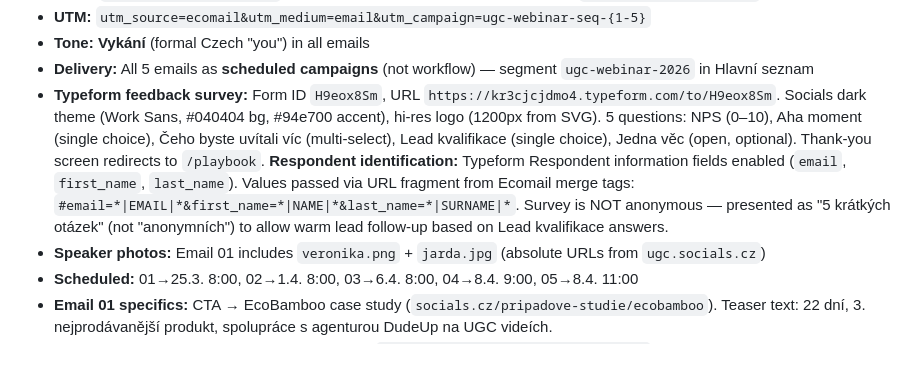
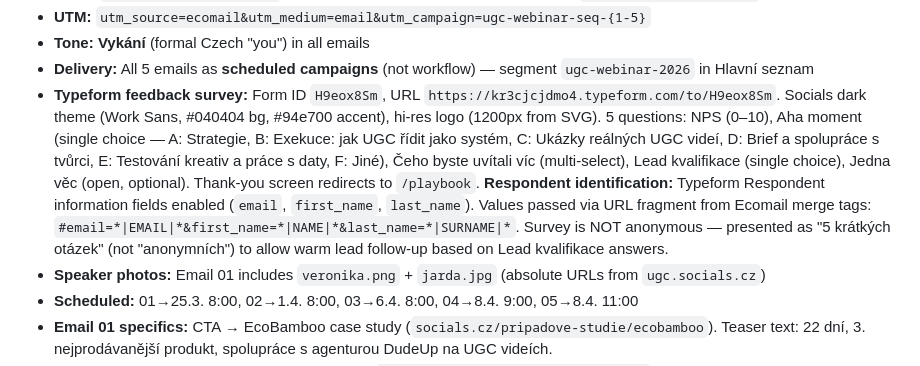
Before and after one commit to otaslucak/ugc-veru, a Markdown page: CLAUDE.md, the part around the change. Rendered like a GitHub page.

Commit message:
docs: aktualizace Typeform otázky 2 — nové odpovědi a pořadí
Odstraněno "Pricing a budget plánování", "Briefing" → "Brief",
přidána "Exekuce: jak UGC řídit jako systém" na pozici B.

Co-Authored-By: Claude Opus 4.6 <noreply@anthropic.com>

```diff
--- a/CLAUDE.md
+++ b/CLAUDE.md
@@ -149,7 +149,7 @@ emails/
 - **UTM:** `utm_source=ecomail&utm_medium=email&utm_campaign=ugc-webinar-seq-{1-5}`
 - **Tone:** **Vykání** (formal Czech "you") in all emails
 - **Delivery:** All 5 emails as **scheduled campaigns** (not workflow) — segment `ugc-webinar-2026` in Hlavní seznam
-- **Typeform feedback survey:** Form ID `H9eox8Sm`, URL `https://kr3cjcjdmo4.typeform.com/to/H9eox8Sm`. Socials dark theme (Work Sans, #040404 bg, #94e700 accent), hi-res logo (1200px from SVG). 5 questions: NPS (0–10), Aha moment (single choice), Čeho byste uvítali víc (multi-select), Lead kvalifikace (single choice), Jedna věc (open, optional). Thank-you screen redirects to `/playbook`. **Respondent identification:** Typeform Respondent information fields enabled (`email`, `first_name`, `last_name`). Values passed via URL fragment from Ecomail merge tags: `#email=*|EMAIL|*&first_name=*|NAME|*&last_name=*|SURNAME|*`. Survey is NOT anonymous — presented as "5 krátkých otázek" (not "anonymních") to allow warm lead follow-up based on Lead kvalifikace answers.
+- **Typeform feedback survey:** Form ID `H9eox8Sm`, URL `https://kr3cjcjdmo4.typeform.com/to/H9eox8Sm`. Socials dark theme (Work Sans, #040404 bg, #94e700 accent), hi-res logo (1200px from SVG). 5 questions: NPS (0–10), Aha moment (single choice — A: Strategie, B: Exekuce: jak UGC řídit jako systém, C: Ukázky reálných UGC videí, D: Brief a spolupráce s tvůrci, E: Testování kreativ a práce s daty, F: Jiné), Čeho byste uvítali víc (multi-select), Lead kvalifikace (single choice), Jedna věc (open, optional). Thank-you screen redirects to `/playbook`. **Respondent identification:** Typeform Respondent information fields enabled (`email`, `first_name`, `last_name`). Values passed via URL fragment from Ecomail merge tags: `#email=*|EMAIL|*&first_name=*|NAME|*&last_name=*|SURNAME|*`. Survey is NOT anonymous — presented as "5 krátkých otázek" (not "anonymních") to allow warm lead follow-up based on Lead kvalifikace answers.
 - **Speaker photos:** Email 01 includes `veronika.png` + `jarda.jpg` (absolute URLs from `ugc.socials.cz`)
 - **Scheduled:** 01→25.3. 8:00, 02→1.4. 8:00, 03→6.4. 8:00, 04→8.4. 9:00, 05→8.4. 11:00
 - **Email 01 specifics:** CTA → EcoBamboo case study (`socials.cz/pripadove-studie/ecobamboo`). Teaser text: 22 dní, 3. nejprodávanější produkt, spolupráce s agenturou DudeUp na UGC videích.
```
